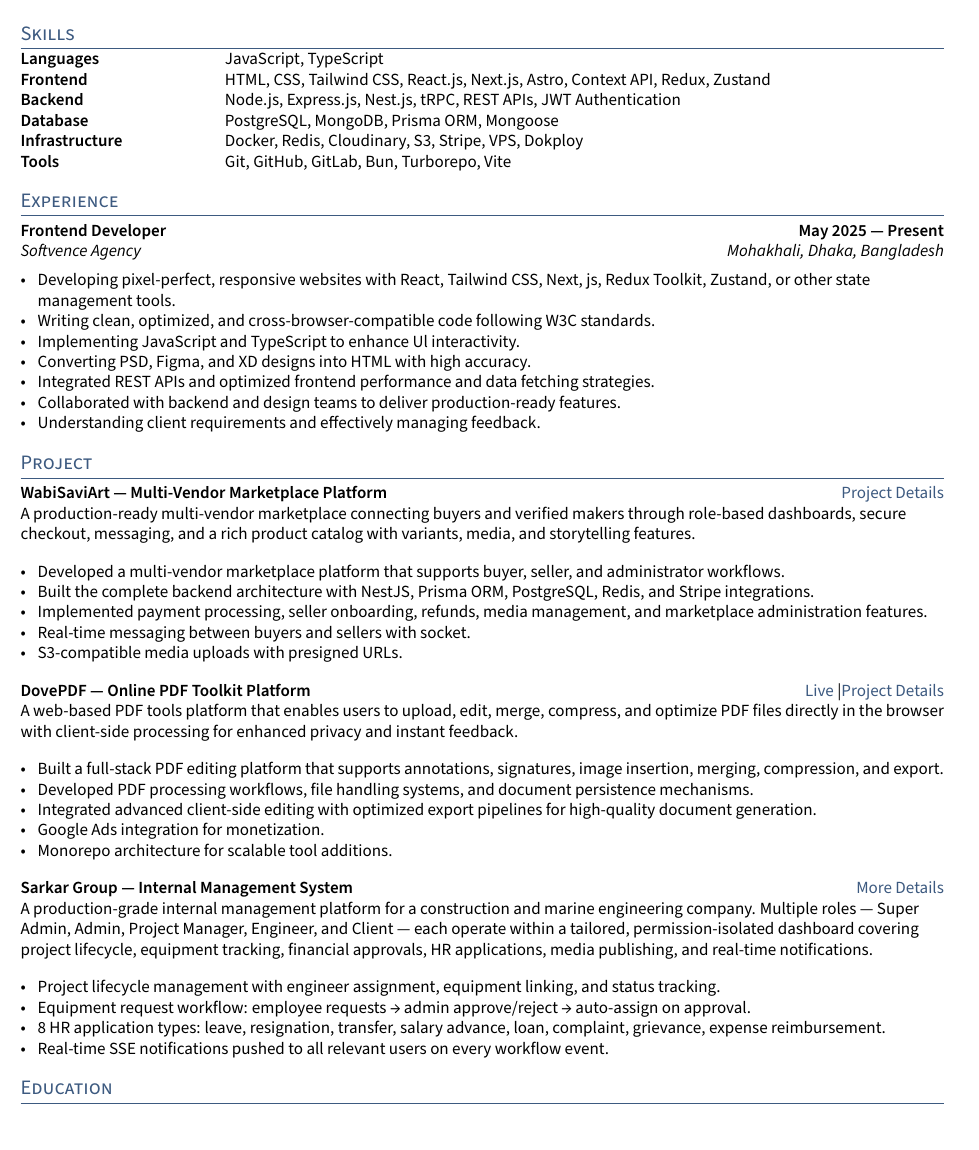
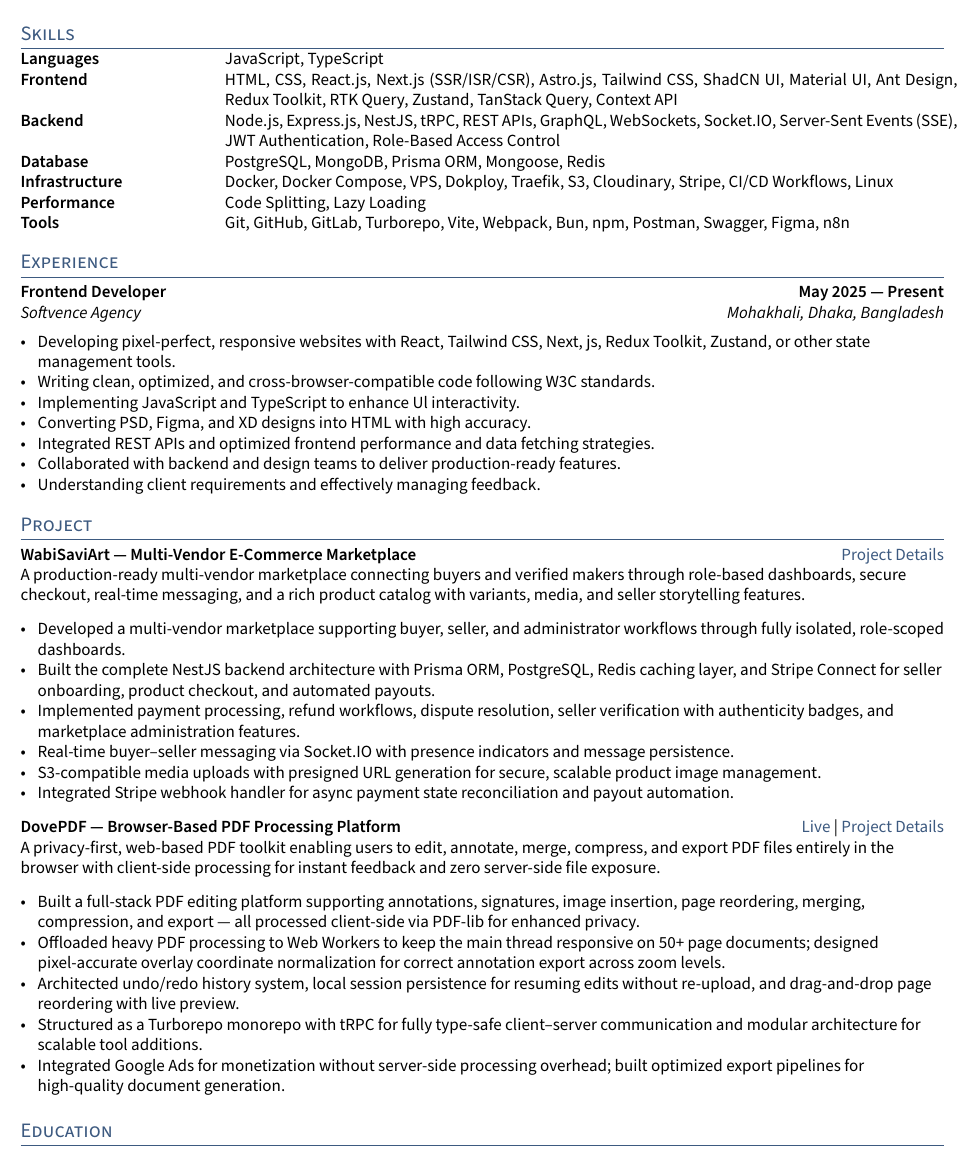
Before and after one commit to aHasnat1997/my_dev_resume, a LaTeX CV (resume.tex, which reads sections/project.tex, sections/skills.tex): part of the page, cut so that both start at the same text. Compiled offline with pdfLaTeX.

Commit message:
Update project descriptions and enhance skills section with additional technologies

```diff
--- a/sections/project.tex
+++ b/sections/project.tex
@@ -1,18 +1,17 @@
 %====================
 % Projects One
 %====================
-\textbf{WabiSaviArt --- Multi-Vendor Marketplace Platform}
+\textbf{WabiSaviArt --- Multi-Vendor E-Commerce Marketplace}
 \hfill
-\href{https://ahasnat.dev/projects/wabisaviart}{Project Details}
-
-A production-ready multi-vendor marketplace connecting buyers and verified makers through role-based dashboards, secure checkout, messaging, and a rich product catalog with variants, media, and storytelling features.
-
+\href{https://ahasnat.dev/projects/wabisaviart}{Project Details} \\
+A production-ready multi-vendor marketplace connecting buyers and verified makers through role-based dashboards, secure checkout, real-time messaging, and a rich product catalog with variants, media, and seller storytelling features.
 \begin{zitemize}
-    \item Developed a multi-vendor marketplace platform that supports buyer, seller, and administrator workflows.
-    \item Built the complete backend architecture with NestJS, Prisma ORM, PostgreSQL, Redis, and Stripe integrations.
-    \item Implemented payment processing, seller onboarding, refunds, media management, and marketplace administration features.
-    \item Real-time messaging between buyers and sellers with socket.
-    \item S3-compatible media uploads with presigned URLs.
+    \item Developed a multi-vendor marketplace supporting buyer, seller, and administrator workflows through fully isolated, role-scoped dashboards.
+    \item Built the complete NestJS backend architecture with Prisma ORM, PostgreSQL, Redis caching layer, and Stripe Connect for seller onboarding, product checkout, and automated payouts.
+    \item Implemented payment processing, refund workflows, dispute resolution, seller verification with authenticity badges, and marketplace administration features.
+    \item Real-time buyer--seller messaging via Socket.IO with presence indicators and message persistence.
+    \item S3-compatible media uploads with presigned URL generation for secure, scalable product image management.
+    \item Integrated Stripe webhook handler for async payment state reconciliation and payout automation.
 \end{zitemize}
 
 \vspace{0.5em}
@@ -20,19 +19,16 @@
 %====================
 % Projects Two
 %====================
-\textbf{DovePDF --- Online PDF Toolkit Platform}
+\textbf{DovePDF --- Browser-Based PDF Processing Platform}
 \hfill
-\href{https://dovepdf.com}{Live} \textbar
-\href{https://ahasnat.dev/projects/dove-pdf}{Project Details}
-
-A web-based PDF tools platform that enables users to upload, edit, merge, compress, and optimize PDF files directly in the browser with client-side processing for enhanced privacy and instant feedback.
-
+\href{https://ahasnat.dev/projects/dove-pdf}{Live} \textbar{} \href{https://ahasnat.dev/projects/dove-pdf}{Project Details} \\
+A privacy-first, web-based PDF toolkit enabling users to edit, annotate, merge, compress, and export PDF files entirely in the browser with client-side processing for instant feedback and zero server-side file exposure.
 \begin{zitemize}
-    \item Built a full-stack PDF editing platform that supports annotations, signatures, image insertion, merging, compression, and export.
-    \item Developed PDF processing workflows, file handling systems, and document persistence mechanisms.
-    \item Integrated advanced client-side editing with optimized export pipelines for high-quality document generation.
-    \item Google Ads integration for monetization.
-    \item Monorepo architecture for scalable tool additions.
+    \item Built a full-stack PDF editing platform supporting annotations, signatures, image insertion, page reordering, merging, compression, and export --- all processed client-side via PDF-lib for enhanced privacy.
+    \item Offloaded heavy PDF processing to Web Workers to keep the main thread responsive on 50+ page documents; designed pixel-accurate overlay coordinate normalization for correct annotation export across zoom levels.
+    \item Architected undo/redo history system, local session persistence for resuming edits without re-upload, and drag-and-drop page reordering with live preview.
+    \item Structured as a Turborepo monorepo with tRPC for fully type-safe client--server communication and modular architecture for scalable tool additions.
+    \item Integrated Google Ads for monetization without server-side processing overhead; built optimized export pipelines for high-quality document generation.
 \end{zitemize}
 
 \vspace{0.5em}
@@ -40,15 +36,15 @@
 %====================
 % Projects Three
 %====================
-\textbf{Sarkar Group --- Internal Management System}
-\hfill
-\href{https://ahasnat.dev/projects/sarkar-group-smd}{More Details}
-
-A production-grade internal management platform for a construction and marine engineering company. Multiple roles — Super Admin, Admin, Project Manager, Engineer, and Client — each operate within a tailored, permission-isolated dashboard covering project lifecycle, equipment tracking, financial approvals, HR applications, media publishing, and real-time notifications.
-
-\begin{zitemize}
-    \item Project lifecycle management with engineer assignment, equipment linking, and status tracking.
-    \item Equipment request workflow: employee requests → admin approve/reject → auto-assign on approval.
-    \item 8 HR application types: leave, resignation, transfer, salary advance, loan, complaint, grievance, expense reimbursement.
-    \item Real-time SSE notifications pushed to all relevant users on every workflow event.
-\end{zitemize}
+% \textbf{Sarkar Group SMD --- Internal Operations Management System}
+% \hfill
+% \href{https://ahasnat.dev/projects/sarkar-group-smd}{Project Details}
+% A production-grade internal management platform for a construction and marine engineering company. Five distinct roles --- Super Admin, Admin, Project Manager, Engineer, and Client --- each operate within a tailored, permission-isolated dashboard covering project lifecycle, equipment tracking, financial approvals, HR applications, and real-time notifications.
+% \begin{zitemize}
+%     \item Built 5 isolated role dashboards (Super Admin, Admin, Project Manager, Engineer, Client) with fully scoped permission models --- each deployed to production and actively used.
+%     \item Project lifecycle management with engineer assignment, equipment linking, multi-stage status tracking, and client-facing progress views synchronized across roles in real time.
+%     \item Equipment registry with real-time status tracking (WORKING / RUNNING / STAND\_BY / BREAK\_DOWN), crew assignment, and request workflow --- employee requests, admin approves or rejects, auto-assigns on approval.
+%     \item 8 HR application types: leave, resignation, transfer, salary advance, loan, complaint, grievance, and expense reimbursement --- each with document upload, multi-level approval chain, and decline reason enforcement.
+%     \item Real-time SSE notifications pushed to all relevant users on every workflow event, fanned out to multiple role-based channels simultaneously.
+%     \item Financial approval workflows with atomic Prisma transactions; KPI dashboard with month-over-month delta calculations; rich-text media system with TipTap editor, image upload, keyword tagging, and comment threads.
+% \end{zitemize}
--- a/sections/skills.tex
+++ b/sections/skills.tex
@@ -1,8 +1,9 @@
 \begin{tabular}{p{11em} p{1em} p{43em}}
-\skills{Languages} & & JavaScript, TypeScript \\
-\skills{Frontend} & &  HTML, CSS, Tailwind CSS, React.js, Next.js, Astro, Context API, Redux, Zustand \\
-\skills{Backend} & &   Node.js, Express.js, Nest.js, tRPC, REST APIs, JWT Authentication \\
-\skills{Database} & & PostgreSQL, MongoDB, Prisma ORM, Mongoose \\
-\skills{Infrastructure} & &  Docker, Redis, Cloudinary, S3, Stripe, VPS, Dokploy \\
-\skills{Tools} & & Git, GitHub, GitLab, Bun, Turborepo, Vite
+\skills{Languages}      & & JavaScript, TypeScript \\
+\skills{Frontend}       & & HTML, CSS, React.js, Next.js (SSR/ISR/CSR), Astro.js, Tailwind CSS, ShadCN UI, Material UI, Ant Design, Redux Toolkit, RTK Query, Zustand, TanStack Query, Context API \\
+\skills{Backend}        & & Node.js, Express.js, NestJS, tRPC, REST APIs, GraphQL, WebSockets, Socket.IO, Server-Sent Events (SSE), JWT Authentication, Role-Based Access Control \\
+\skills{Database}       & & PostgreSQL, MongoDB, Prisma ORM, Mongoose, Redis \\
+\skills{Infrastructure} & & Docker, Docker Compose, VPS, Dokploy, Traefik, S3, Cloudinary, Stripe, CI/CD Workflows, Linux \\
+\skills{Performance}    & & Code Splitting, Lazy Loading \\
+\skills{Tools}          & & Git, GitHub, GitLab, Turborepo, Vite, Webpack, Bun, npm, Postman, Swagger, Figma, n8n
 \end{tabular}
```
